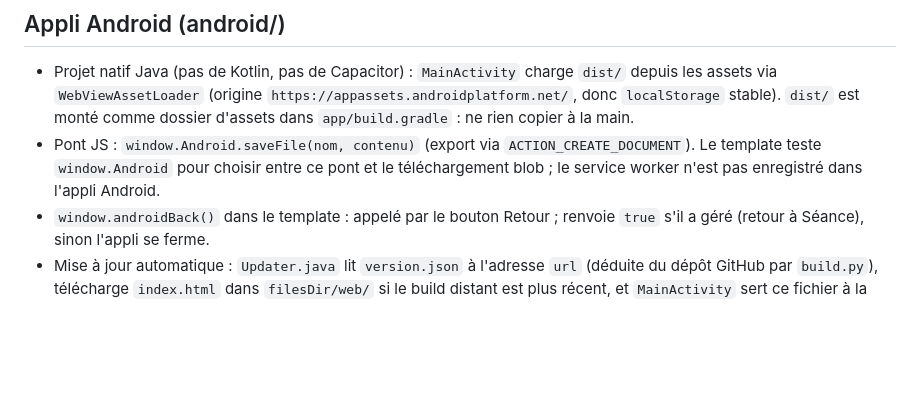
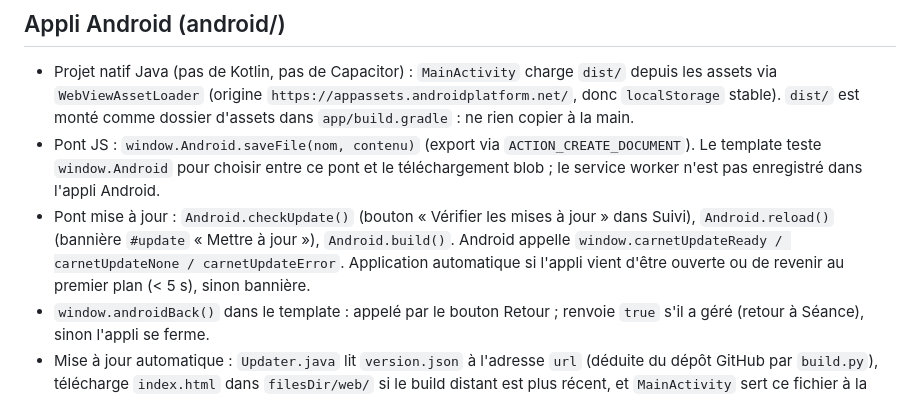
Before and after one commit to nairod60/carnet, a Markdown page: CLAUDE.md, the part around the change. Rendered like a GitHub page; blank space fills up the shorter version.

Commit message:
Doc : pont de mise à jour

```diff
--- a/CLAUDE.md
+++ b/CLAUDE.md
@@ -32,6 +32,9 @@ Appli web mobile (PWA) en un seul fichier, sans framework ni dépendance. Franç
   `app/build.gradle` : ne rien copier à la main.
 - Pont JS : `window.Android.saveFile(nom, contenu)` (export via `ACTION_CREATE_DOCUMENT`). Le template teste `window.Android`
   pour choisir entre ce pont et le téléchargement blob ; le service worker n'est pas enregistré dans l'appli Android.
+- Pont mise à jour : `Android.checkUpdate()` (bouton « Vérifier les mises à jour » dans Suivi), `Android.reload()` (bannière
+  `#update` « Mettre à jour »), `Android.build()`. Android appelle `window.carnetUpdateReady / carnetUpdateNone / carnetUpdateError`.
+  Application automatique si l'appli vient d'être ouverte ou de revenir au premier plan (< 5 s), sinon bannière.
 - `window.androidBack()` dans le template : appelé par le bouton Retour ; renvoie `true` s'il a géré (retour à Séance), sinon l'appli se ferme.
 - Mise à jour automatique : `Updater.java` lit `version.json` à l'adresse `url` (déduite du dépôt GitHub par `build.py`),
   télécharge `index.html` dans `filesDir/web/` si le build distant est plus récent, et `MainActivity` sert ce fichier à la place
```
